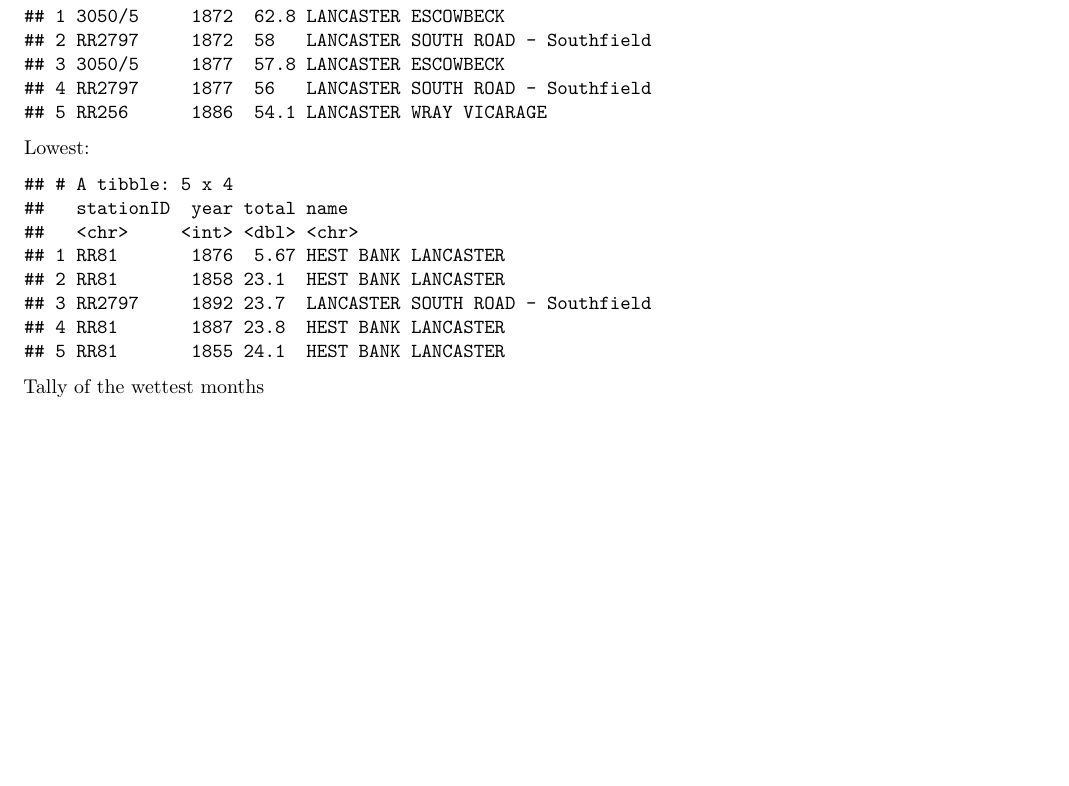
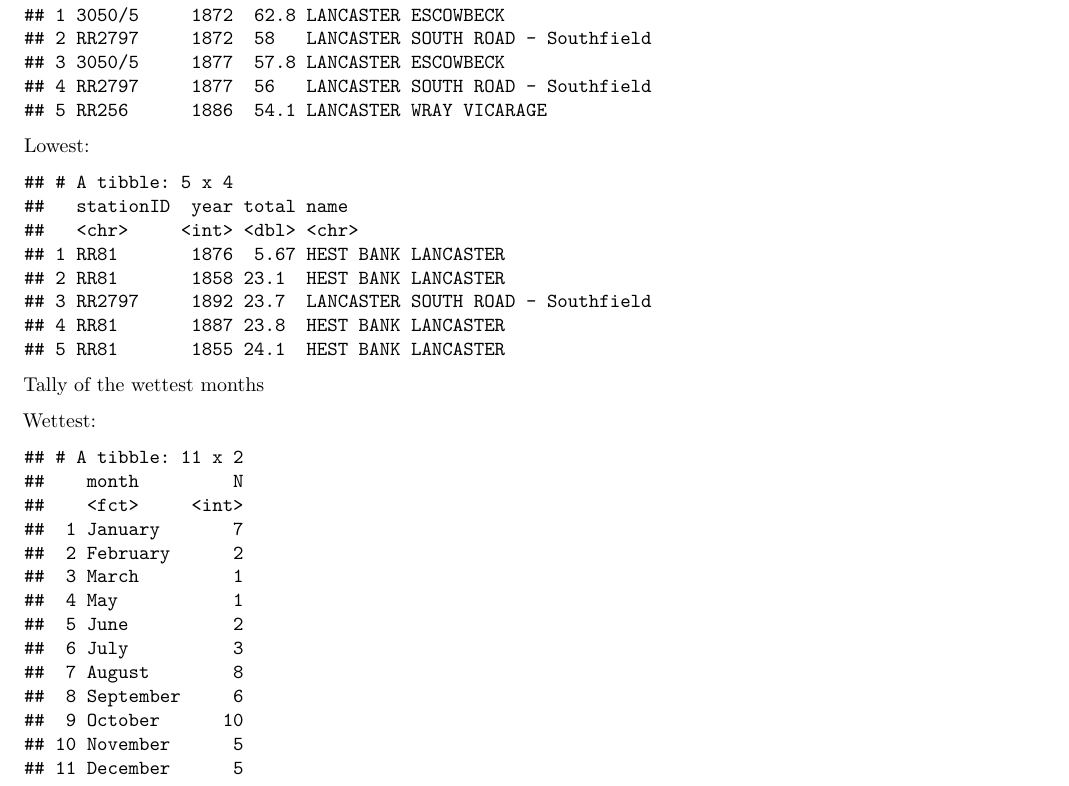
Before and after one commit to premodelling/rainfall, an R Markdown document (rainfall.rmd): part of page 3 of 3 before the commit and part of page 4 of 4 after it, cut so that both start at the same text, the shorter picture padded with empty space. Rendered offline with R 4.5, knitr and Pandoc, then LaTeX, with nearby package versions.

Commit message:
Update rainfall.rmd

````diff
--- a/rainfall.rmd
+++ b/rainfall.rmd
@@ -114,5 +116,11 @@ Tally of the wettest months
 
 ```{r include = FALSE}
 sys.source('R/functions/WettestMonthTallies.R', envir = knitr::knit_global())
+
+```
+
+
+Wettest:
+```{r}
 WettestMonthTallies(readings = readings)
 ```
````
Also changed, not shown: rainfall.rmd (2 more changed lines).
